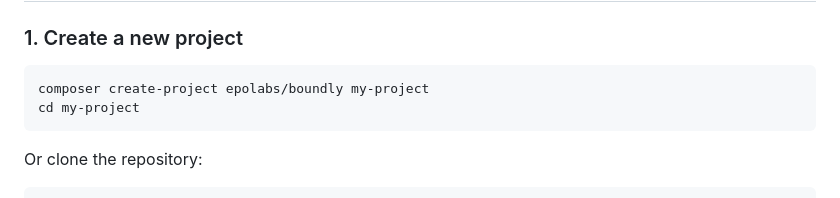
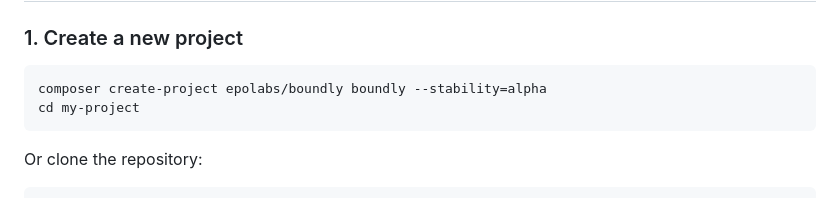
Before and after one commit to EpOpenLabs/BOUNDLY, a Markdown page: README.md, the part around the change. GitHub-like rendering.

````diff
--- a/README.md
+++ b/README.md
@@ -217,9 +217,10 @@ Broadcast your domain events to the frontend in real-time, completely decoupled
 ### 1. Create a new project
 
 ```bash
-composer create-project epolabs/boundly my-project
+composer create-project epolabs/boundly boundly --stability=alpha
 cd my-project
 ```
+
 
 Or clone the repository:
 
````
